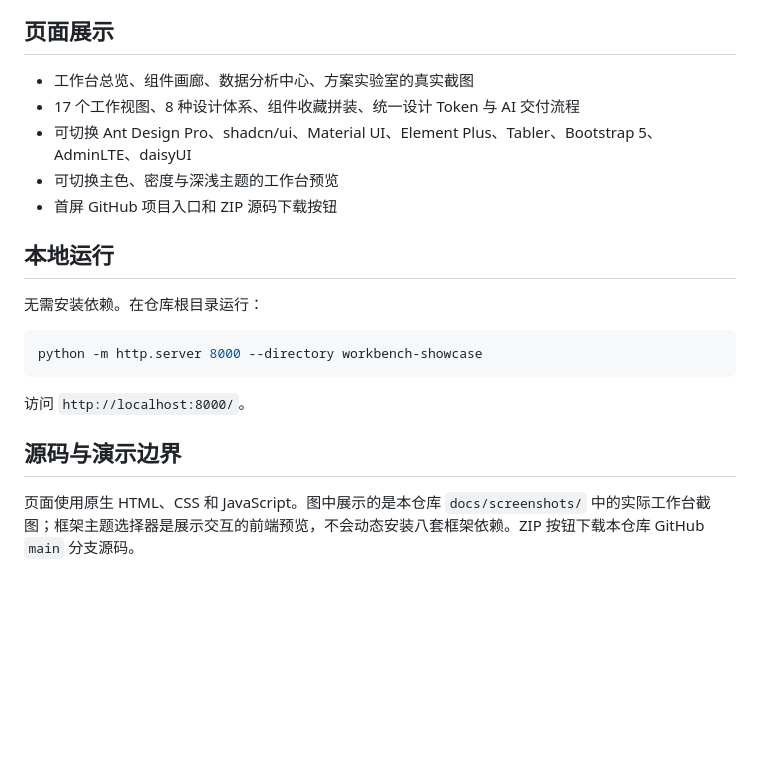
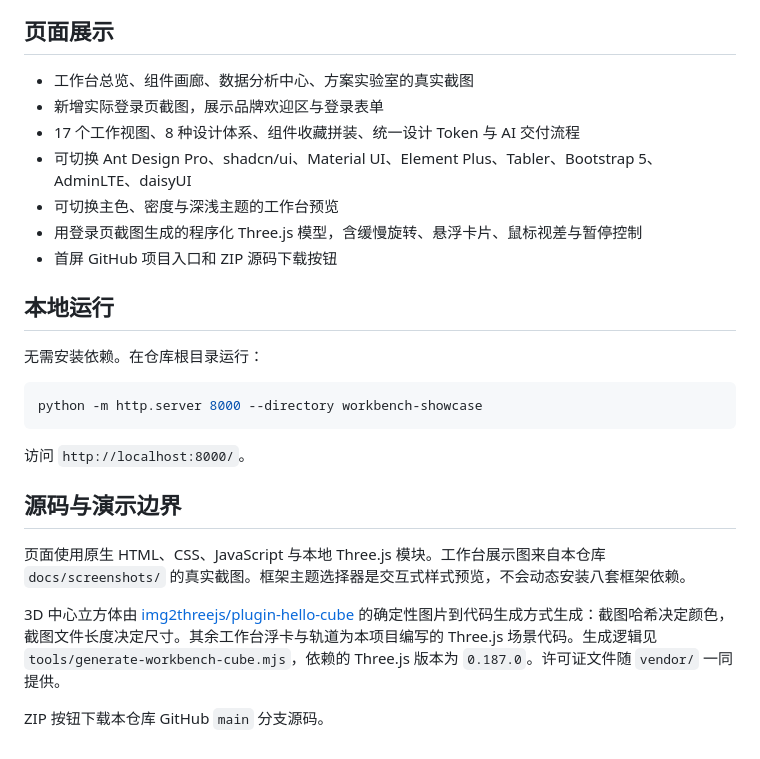
Before and after one commit to wuwenlong1985/Interactive_Workbench, a Markdown page: workbench-showcase/README.md, the part around the change. Rendered like a GitHub page; blank space fills up the shorter version.

Commit message:
Add login showcase and animated 3D preview

```diff
--- a/workbench-showcase/README.md
+++ b/workbench-showcase/README.md
@@ -5,9 +5,11 @@
 ## 页面展示
 
 - 工作台总览、组件画廊、数据分析中心、方案实验室的真实截图
+- 新增实际登录页截图，展示品牌欢迎区与登录表单
 - 17 个工作视图、8 种设计体系、组件收藏拼装、统一设计 Token 与 AI 交付流程
 - 可切换 Ant Design Pro、shadcn/ui、Material UI、Element Plus、Tabler、Bootstrap 5、AdminLTE、daisyUI
 - 可切换主色、密度与深浅主题的工作台预览
+- 用登录页截图生成的程序化 Three.js 模型，含缓慢旋转、悬浮卡片、鼠标视差与暂停控制
 - 首屏 GitHub 项目入口和 ZIP 源码下载按钮
 
 ## 本地运行
@@ -22,4 +24,8 @@ python -m http.server 8000 --directory workbench-showcase
 
 ## 源码与演示边界
 
-页面使用原生 HTML、CSS 和 JavaScript。图中展示的是本仓库 `docs/screenshots/` 中的实际工作台截图；框架主题选择器是展示交互的前端预览，不会动态安装八套框架依赖。ZIP 按钮下载本仓库 GitHub `main` 分支源码。
+页面使用原生 HTML、CSS、JavaScript 与本地 Three.js 模块。工作台展示图来自本仓库 `docs/screenshots/` 的真实截图。框架主题选择器是交互式样式预览，不会动态安装八套框架依赖。
+
+3D 中心立方体由 [img2threejs/plugin-hello-cube](https://github.com/img2threejs/plugin-hello-cube) 的确定性图片到代码生成方式生成：截图哈希决定颜色，截图文件长度决定尺寸。其余工作台浮卡与轨道为本项目编写的 Three.js 场景代码。生成逻辑见 `tools/generate-workbench-cube.mjs`，依赖的 Three.js 版本为 `0.187.0`。许可证文件随 `vendor/` 一同提供。
+
+ZIP 按钮下载本仓库 GitHub `main` 分支源码。
```
Also changed, not shown: README.md (+6 -0 lines), docs/screenshots/05-login.jpg (added), workbench-showcase/assets/login.jpg (added), 8 other files.
